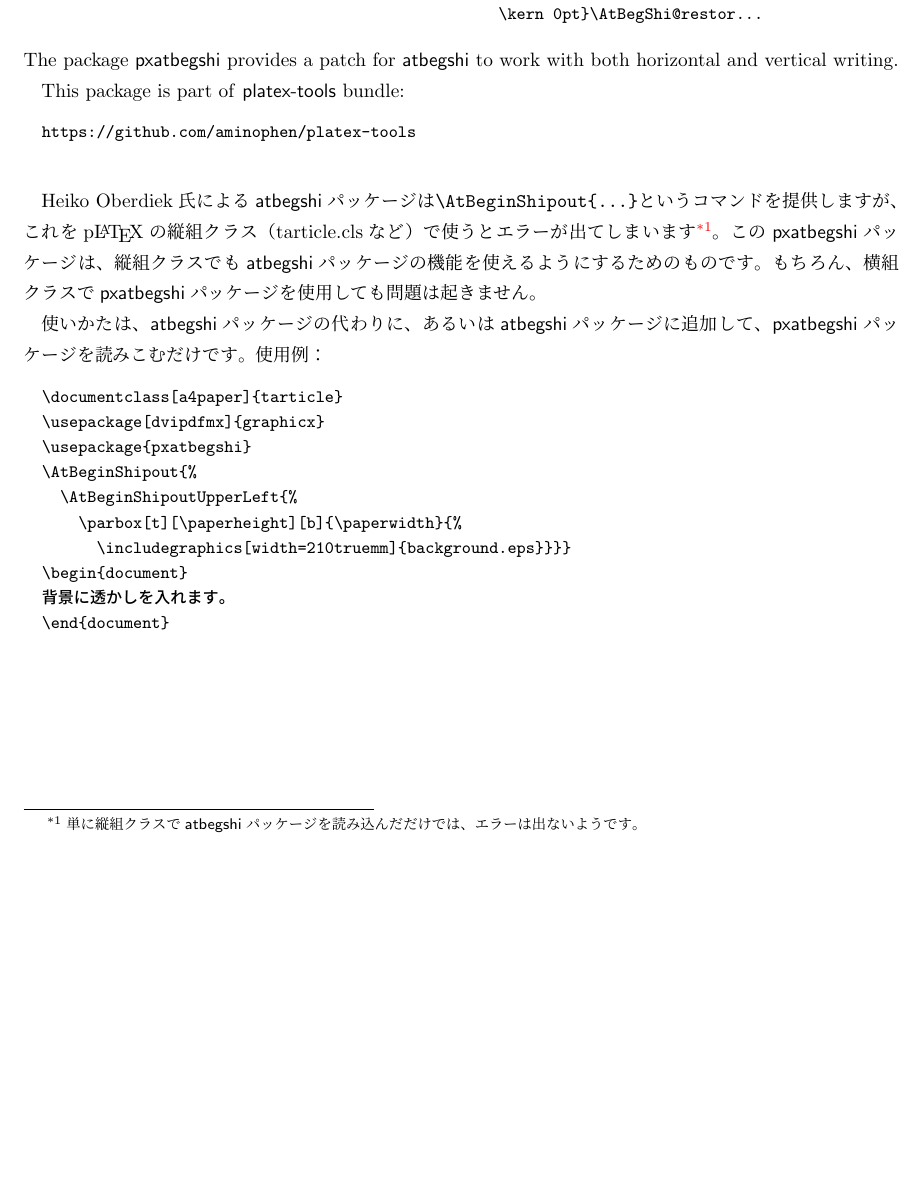
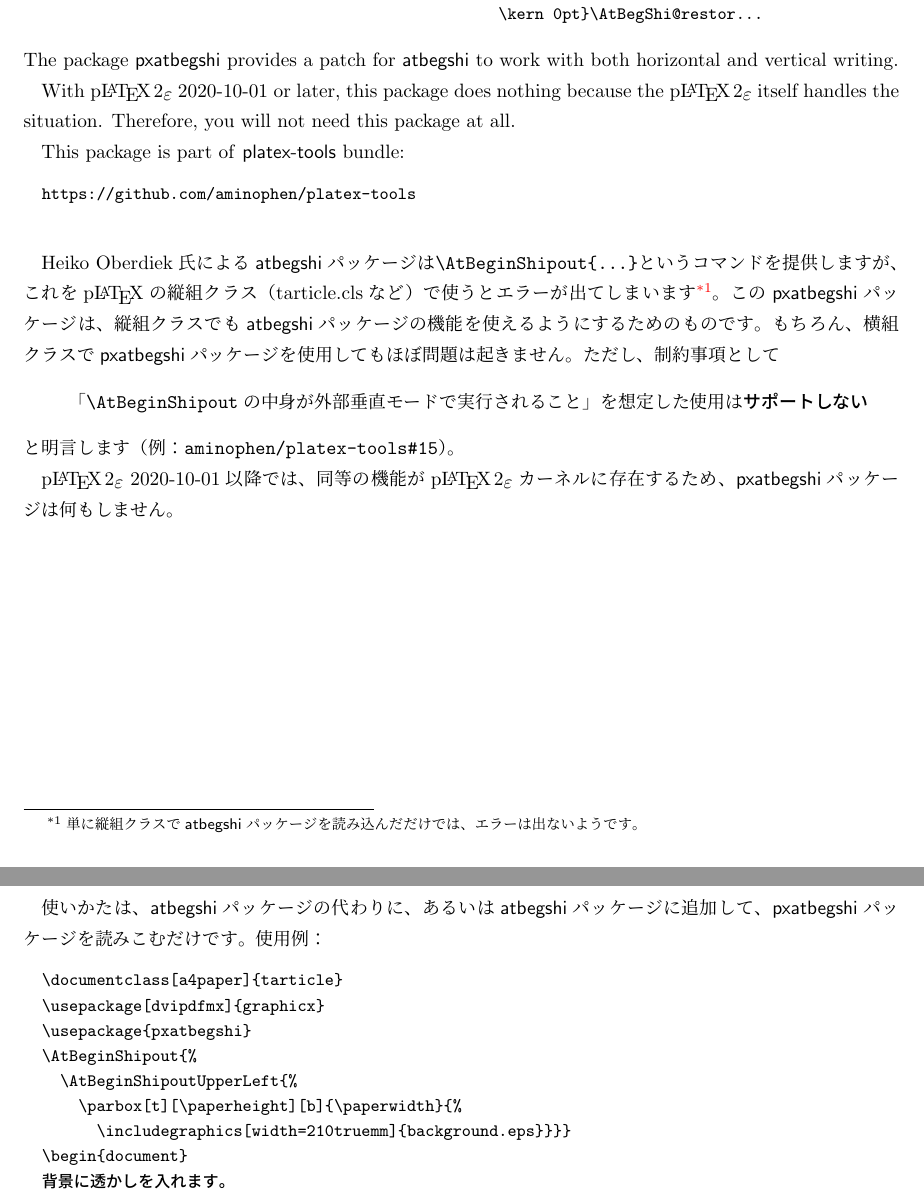
Before and after one commit to aminophen/platex-tools, a LaTeX document (pxatbegshi.tex): part of page 1 of 2 before the commit and two parts of pages 1 and 2 of 2 after it, the two joined at a grey line, cut so that both start at the same text, the shorter picture padded with empty space. Compiled offline with pLaTeX and dvipdfmx.

Commit message:
pxatbegshi, pxeveryshi: documentation

```diff
--- a/pxatbegshi.tex
+++ b/pxatbegshi.tex
@@ -25,6 +25,10 @@ with Japanese classes for vertical writing (tarticle.cls, etc).
 The package \textsf{pxatbegshi} provides a patch for \textsf{atbegshi}
 to work with both horizontal and vertical writing.
 
+With \pLaTeXe~2020-10-01 or later, this package does
+nothing because the \pLaTeXe\ itself handles the situation.
+Therefore, you will not need this package at all.
+
 This package is part of \textsf{platex-tools} bundle:
 \begin{verbatim}
   https://github.com/aminophen/platex-tools
@@ -40,7 +44,18 @@ p\LaTeX の縦組クラス（tarticle.clsなど）で使うとエラーが出て
 この\textsf{pxatbegshi}パッケージは、縦組クラスでも
 \textsf{atbegshi}パッケージの機能を使えるようにするためのものです。
 もちろん、横組クラスで\textsf{pxatbegshi}パッケージを使用しても
-問題は起きません。
+ほぼ問題は起きません。ただし、制約事項として
+\begin{quote}
+「\verb+\AtBeginShipout+の中身が外部垂直モードで実行されること」を
+想定した使用は\emph{サポートしない}
+\end{quote}
+と明言します（例：\verb+aminophen/platex-tools#15+）。
+
+\pLaTeXe~2020-10-01以降では、同等の機能が\pLaTeXe{}カーネルに
+存在するため、\textsf{pxatbegshi}パッケージは何もしません。
+
+\newpage
+\section{使いかた}
 
 使いかたは、\textsf{atbegshi}パッケージの代わりに、あるいは
 \textsf{atbegshi}パッケージに追加して、\textsf{pxatbegshi}パッケージを
```
Also changed, not shown: pxeveryshi.tex (+10 -1 lines), pxatbegshi.tex (2 more changed lines).
